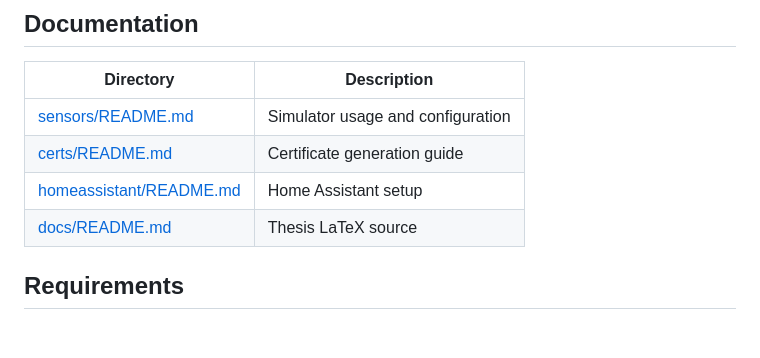
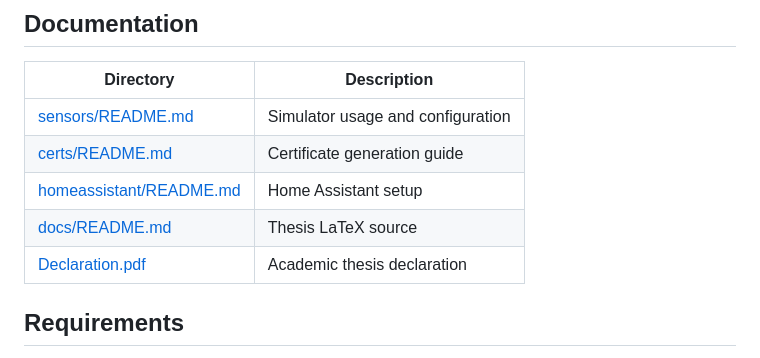
Before and after one commit to yuanweize/SmartHome_Server, a Markdown page: README.md, the part around the change. GitHub-like rendering; blank space fills up the shorter version.

Commit message:
docs: add Declaration.pdf reference to bilingual README
- Added academic thesis declaration link to documentation table
- Included in both English and Chinese README versions

```diff
--- a/README.md
+++ b/README.md
@@ -69,6 +69,7 @@ cd broker/emqx && docker compose up -d
 | [certs/README.md](certs/README.md) | Certificate generation guide |
 | [homeassistant/README.md](homeassistant/README.md) | Home Assistant setup |
 | [docs/README.md](docs/README.md) | Thesis LaTeX source |
+| [Declaration.pdf](Declaration.pdf) | Academic thesis declaration |
 
 ## Requirements
 
```
Also changed, not shown: README.zh-CN.md (+1 -0 lines).
